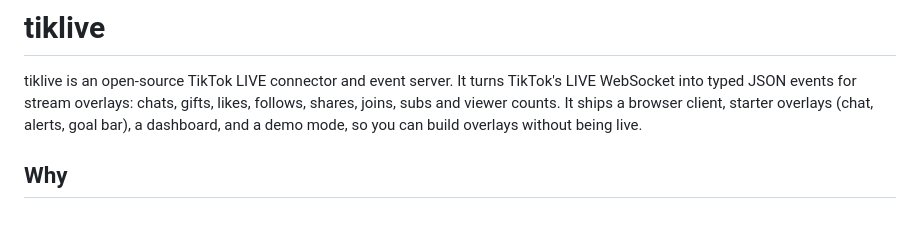
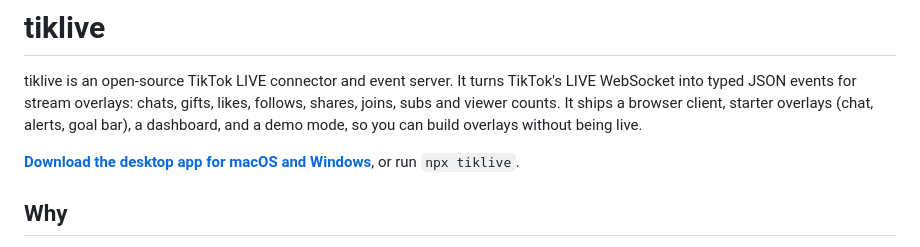
Before and after one commit to talkaboutdesign/tiklive, a Markdown page: README.md, the part around the change. Drawn GitHub-style; blank space fills up the shorter version.

Commit message:
Link the desktop app download near the top of the README
Co-Authored-By: Claude Opus 5.5 <noreply@anthropic.com>

```diff
--- a/README.md
+++ b/README.md
@@ -4,6 +4,9 @@ tiklive is an open-source TikTok LIVE connector and event server. It turns TikTo
 typed JSON events for stream overlays: chats, gifts, likes, follows, shares, joins, subs and viewer counts.
 It ships a browser client, starter overlays (chat, alerts, goal bar), a dashboard, and a demo mode, so you
 can build overlays without being live.
+
+**[Download the desktop app for macOS and Windows](https://github.com/talkaboutdesign/tiklive/releases/latest)**,
+or run `npx tiklive`.
 
 ## Why
 
```
